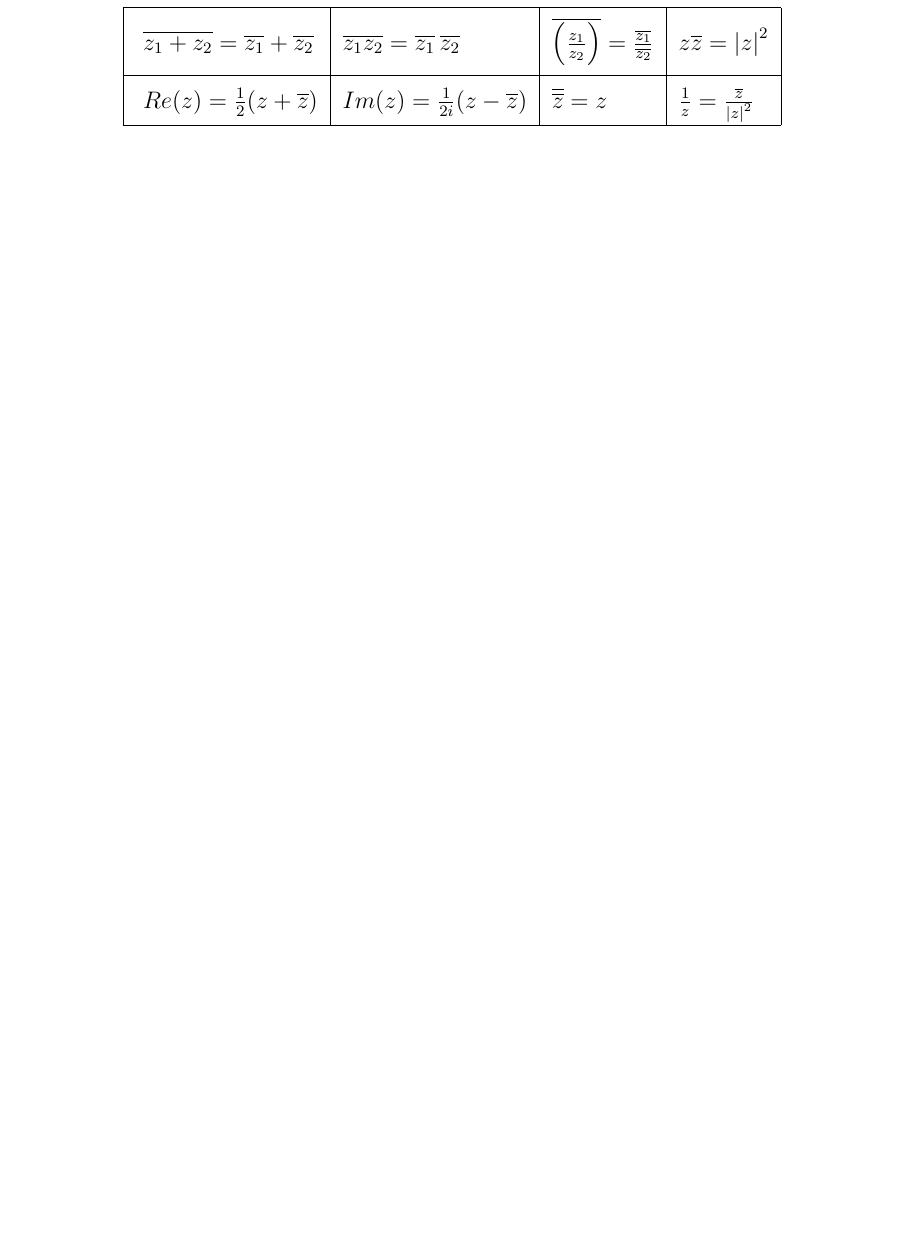
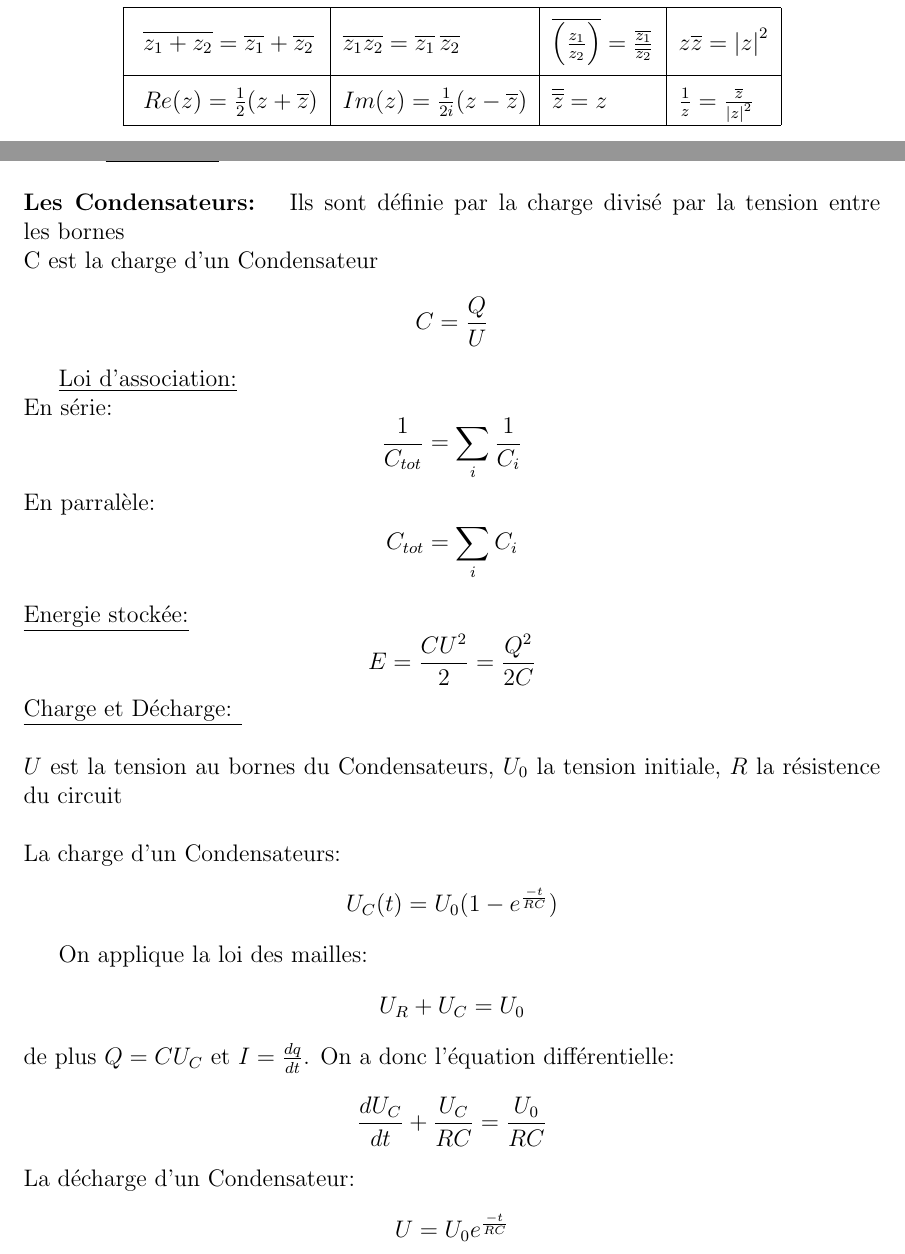
Before and after one commit to Art007-test/My-own-CRM, a LaTeX document (test.tex): part of page 8 of 9 before the commit and two parts of pages 8 and 9 of 11 after it, the two joined at a grey line, cut so that both start at the same text, the shorter picture padded with empty space. Compiled offline with pdfLaTeX.

Commit message:
added condensator and physics page

```diff
--- a/test.tex
+++ b/test.tex
@@ -355,3 +355,53 @@ Le \textit{conjugué} de z est $\bar{z} = a-bi = re^{-i\theta}$
         \end{tabular}
     \end{center}
 \newpage
+\hspace*{2em}\textbf{\underline{Physique:}}
+\\
+\\
+\textbf{Les Condensateurs: }
+Ils sont définie par la charge divisé par la tension entre les bornes
+\\
+C est la charge d'un Condensateur
+\[
+C = \frac{Q}{U}
+\]
+
+\underline{Loi d'association:}
+\\
+En série:
+\[
+\frac{1}{C_{tot}} = \sum_{i}^{}\frac{1}{C_i}
+\]
+En parralèle:
+\[
+C_{tot} = \sum_{i}^{} C_i
+\]
+\\
+\underline{Energie stockée:}
+\[
+E = \frac{CU^2}{2} = \frac{Q^2}{2C}
+\]
+\underline{Charge et Décharge: }
+\\
+\\
+$U$ est la tension au bornes du Condensateurs, $U_0$ la tension initiale, $R$ la résistence du circuit
+\\
+\\
+La charge d'un Condensateurs:
+\[
+U_C(t) = U_0(1-e^{\frac{-t}{RC}})
+\]
+
+On applique la loi des mailles:
+\[
+U_R + U_C = U_0
+\]
+de plus $Q = C U_C$ et $I = \frac{dq}{dt}$. On a donc l'équation différentielle:
+\[
+\frac{dU_C}{dt} + \frac{U_C}{RC} = \frac{U_0}{RC}
+\]
+
+
+\noindent La décharge d'un Condensateur:
+\[
+U = U_0e^{\frac{-t}{RC}}
@@ -358,3 +415,7 @@ Le \textit{conjugué} de z est $\bar{z} = a-bi = re^{-i\theta}$
+\frac{dU_C}{dt} + \frac{U_C}{RC} = 0
+\]
+
+\newpage
 \textbf{Source :} \\
 %https://fr.wikipedia.org/wiki/%C3%89quation_diff%C3%A9rentielle_lin%C3%A9aire_d%27ordre_deux#%C3%89quation_diff%C3%A9rentielle_homog%C3%A8ne
 %this is to write comment
```
Also changed, not shown: test.pdf, test.tex (7 more changed lines), 3 other files.
